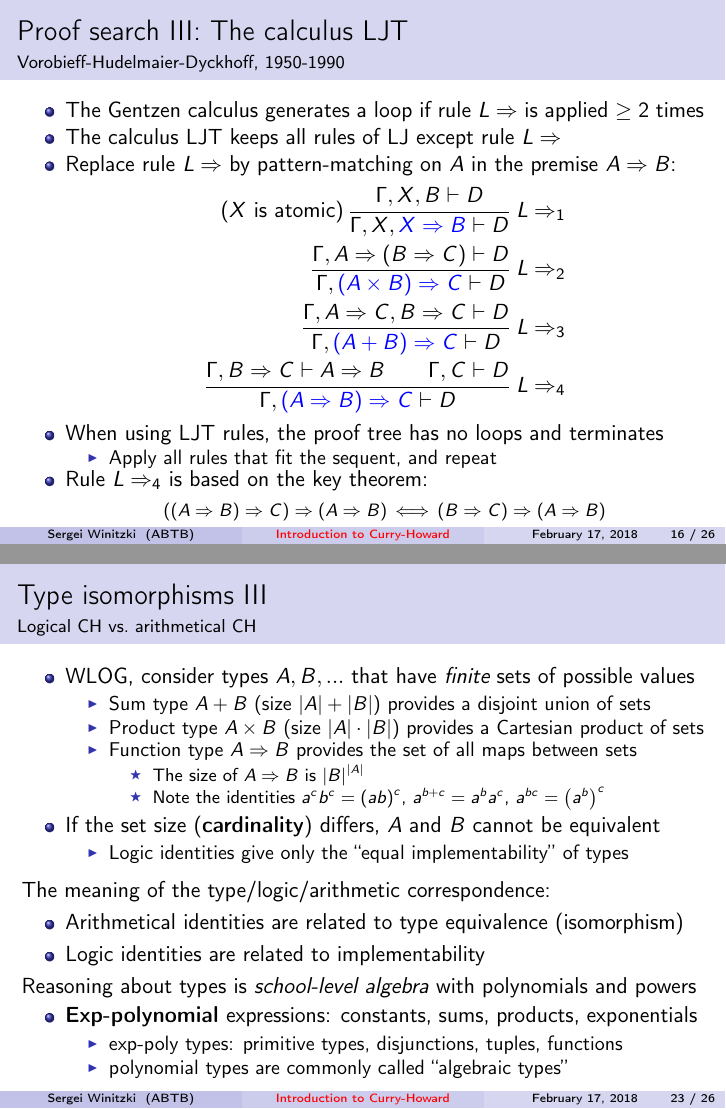
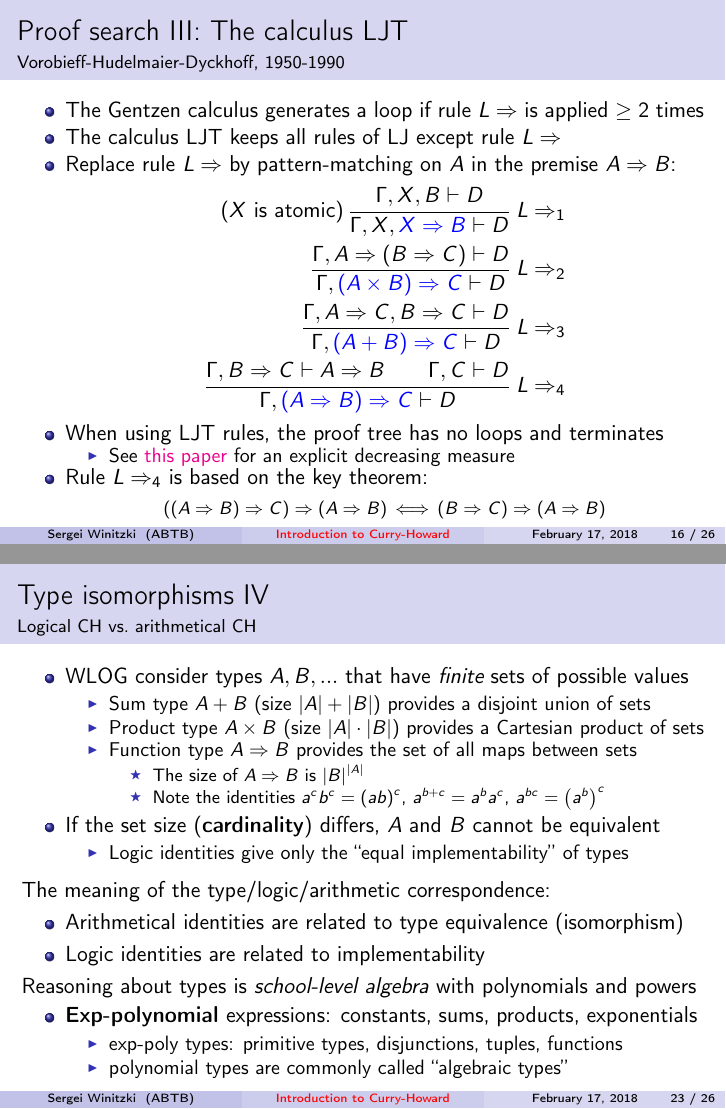
Before and after one commit to winitzki/sofp, LaTeX slides (curryhoward-2018-tutorial.tex): pages 16 and 23 of 26, joined at a grey line. The pictures show the PDF file curryhoward-2018-tutorial.pdf that the author committed with the source.

Commit message:
update paper links

```diff
--- a/curryhoward-2018-tutorial.tex
+++ b/curryhoward-2018-tutorial.tex
@@ -585,7 +585,8 @@ $A\Rightarrow B$:
 \end{align*}
 \item When using LJT rules, the proof tree has no loops and terminates
 \begin{itemize}
-\item Apply all rules that fit the sequent, and repeat
+\item See \href{http://citeseer.ist.psu.edu/viewdoc/summary?doi=10.1.1.35.2618}{this paper}
+for an explicit decreasing measure{\footnotesize{} }{\footnotesize \par}
 \end{itemize}
 \item Rule $L\Rightarrow_{4}$ is based on the key theorem: {\footnotesize{}
 \[
@@ -776,12 +777,12 @@ Example 6: $\forall A\forall B\forall C:A+B\times C\not\equiv(A+B)\times(A+C)$
 \end{lyxcode}
 \end{frame}
 
-\begin{frame}{Type isomorphisms III}
+\begin{frame}{Type isomorphisms IV}
 
 
 \framesubtitle{Logical CH vs.\ arithmetical CH}
 \begin{itemize}
-\item WLOG, consider types $A,B,...$ that have \emph{finite} sets of possible
+\item WLOG consider types $A,B,...$ that have \emph{finite} sets of possible
 values
 \begin{itemize}
 \item Sum type $A+B$ (size $\left|A\right|+\left|B\right|$) provides a
@@ -799,7 +800,8 @@ $a^{bc}=\left(a^{b}\right)^{c}$
 \item If the set size (\textbf{cardinality}) differs, $A$ and $B$ cannot
 be equivalent
 \begin{itemize}
-\item Logic identities give only the ``equal implementability''{itemize}
+\item Logic identities give only the ``equal implementability'' of types
+\end{itemize}
 \end{itemize}
 The meaning of the type/logic/arithmetic correspondence:
 \begin{itemize}
```
Also changed, not shown: curryhoward-2018-tutorial.pdf, curryhoward-2018-tutorial.tex (4 more changed lines), 1 other file.
